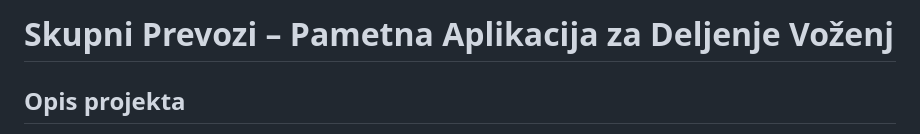
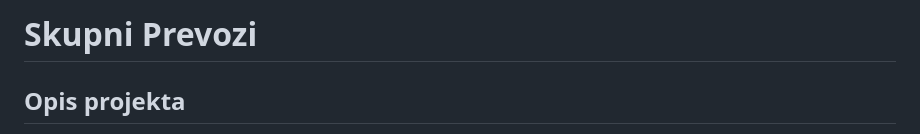
Before and after one commit to Justy565/Skupni-prevozi, a Markdown page: README.md, the part around the change. GitHub-like rendering.

```diff
--- a/README.md
+++ b/README.md
@@ -1,4 +1,5 @@
-# Skupni Prevozi – Pametna Aplikacija za Deljenje Voženj
+# Skupni Prevozi
+
 
 ## Opis projekta
 
```
